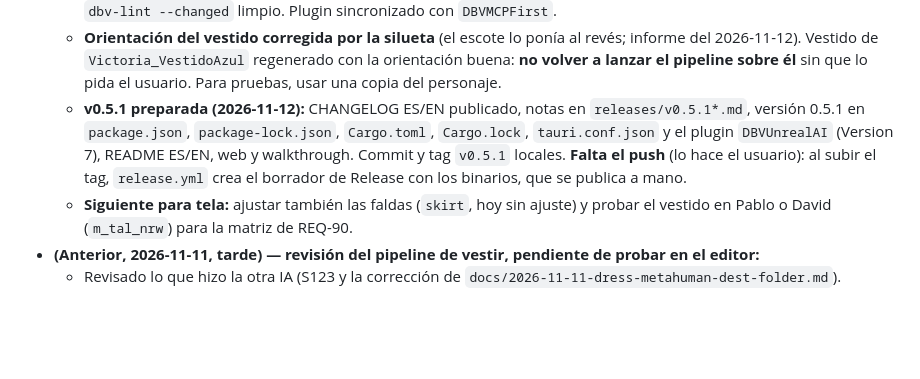
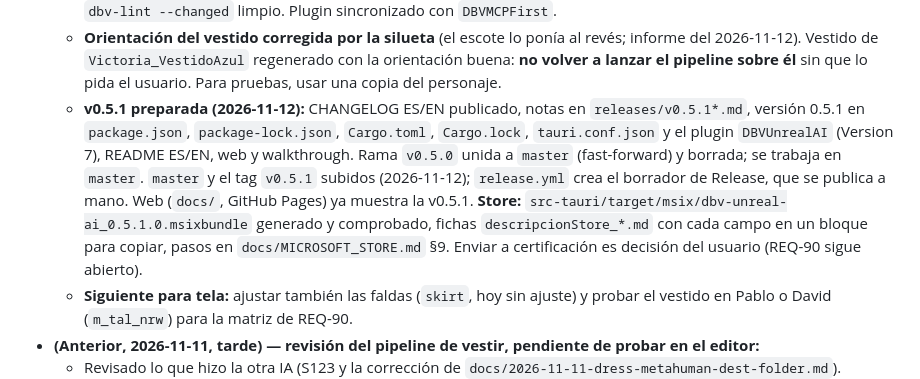
Before and after one commit to davidbuenov/dbv-unreal-ai, a Markdown page: dbv-specs-ops/task.md, the part around the change. GitHub-like rendering; blank space fills up the shorter version.

Commit message:
docs(task): punto de retorno tras publicar la v0.5.1 y preparar la Store
Co-Authored-By: Claude Opus 5.5 <noreply@anthropic.com>

```diff
--- a/dbv-specs-ops/task.md
+++ b/dbv-specs-ops/task.md
@@ -24,7 +24,7 @@
 * **RETOMAR AQUÍ PRIMERO (2026-11-12) — vestidos de tela funcionando de punta a punta; falta cerrar la versión:**
   - `unreal_dress_metahuman` viste `Victoria_VestidoAzul` con el vestido azul de Tripo: 5 pasos, validación `ok`, aprobado por el usuario. Nuevo `tailor.fit_dress` / `build_cloth_garment` (ajuste, tapas, mangas, mapa de `MaxDistance`), holgura de tela medida, material, ranuras y capturas corregidos, `flip_orientation` opcional. Tests: Python 206 (13 nuevos en `test_outfit_tailor_dress.py` y `test_outfit_cloth_dress.py`), Rust 338, Vitest 427, `dbv-lint --changed` limpio. Plugin sincronizado con `DBVMCPFirst`.
   - **Orientación del vestido corregida por la silueta** (el escote lo ponía al revés; informe del 2026-11-12). Vestido de `Victoria_VestidoAzul` regenerado con la orientación buena: **no volver a lanzar el pipeline sobre él** sin que lo pida el usuario. Para pruebas, usar una copia del personaje.
-  - **v0.5.1 preparada (2026-11-12):** CHANGELOG ES/EN publicado, notas en `releases/v0.5.1*.md`, versión 0.5.1 en `package.json`, `package-lock.json`, `Cargo.toml`, `Cargo.lock`, `tauri.conf.json` y el plugin `DBVUnrealAI` (Version 7), README ES/EN, web y walkthrough. Commit y tag `v0.5.1` locales. **Falta el push** (lo hace el usuario): al subir el tag, `release.yml` crea el borrador de Release con los binarios, que se publica a mano.
+  - **v0.5.1 preparada (2026-11-12):** CHANGELOG ES/EN publicado, notas en `releases/v0.5.1*.md`, versión 0.5.1 en `package.json`, `package-lock.json`, `Cargo.toml`, `Cargo.lock`, `tauri.conf.json` y el plugin `DBVUnrealAI` (Version 7), README ES/EN, web y walkthrough. Rama `v0.5.0` unida a `master` (fast-forward) y borrada; se trabaja en `master`. `master` y el tag `v0.5.1` subidos (2026-11-12); `release.yml` crea el borrador de Release, que se publica a mano. Web (`docs/`, GitHub Pages) ya muestra la v0.5.1. **Store:** `src-tauri/target/msix/dbv-unreal-ai_0.5.1.0.msixbundle` generado y comprobado, fichas `descripcionStore_*.md` con cada campo en un bloque para copiar, pasos en `docs/MICROSOFT_STORE.md` §9. Enviar a certificación es decisión del usuario (REQ-90 sigue abierto).
   - **Siguiente para tela:** ajustar también las faldas (`skirt`, hoy sin ajuste) y probar el vestido en Pablo o David (`m_tal_nrw`) para la matriz de REQ-90.
 * **(Anterior, 2026-11-11, tarde) — revisión del pipeline de vestir, pendiente de probar en el editor:**
   - Revisado lo que hizo la otra IA (S123 y la corrección de `docs/2026-11-11-dress-metahuman-dest-folder.md`). Corregido en código, con tests (Python 191, Rust 338, Vitest 427, `dbv-lint --changed` limpio): ruta de tela de `unreal_dress_metahuman` (clave `copy_bp_path`, reglas de ranura sobre el actor, importación, cuerpo y físicas del personaje), rollback que no destruye prendas anteriores, `unreal_export_outfit` sin prendas de relleno, rechazo de prendas de otra complexión, Biblioteca que exige el manifiesto. Detalle en `CHANGELOG.md` → «Corregido».
```
